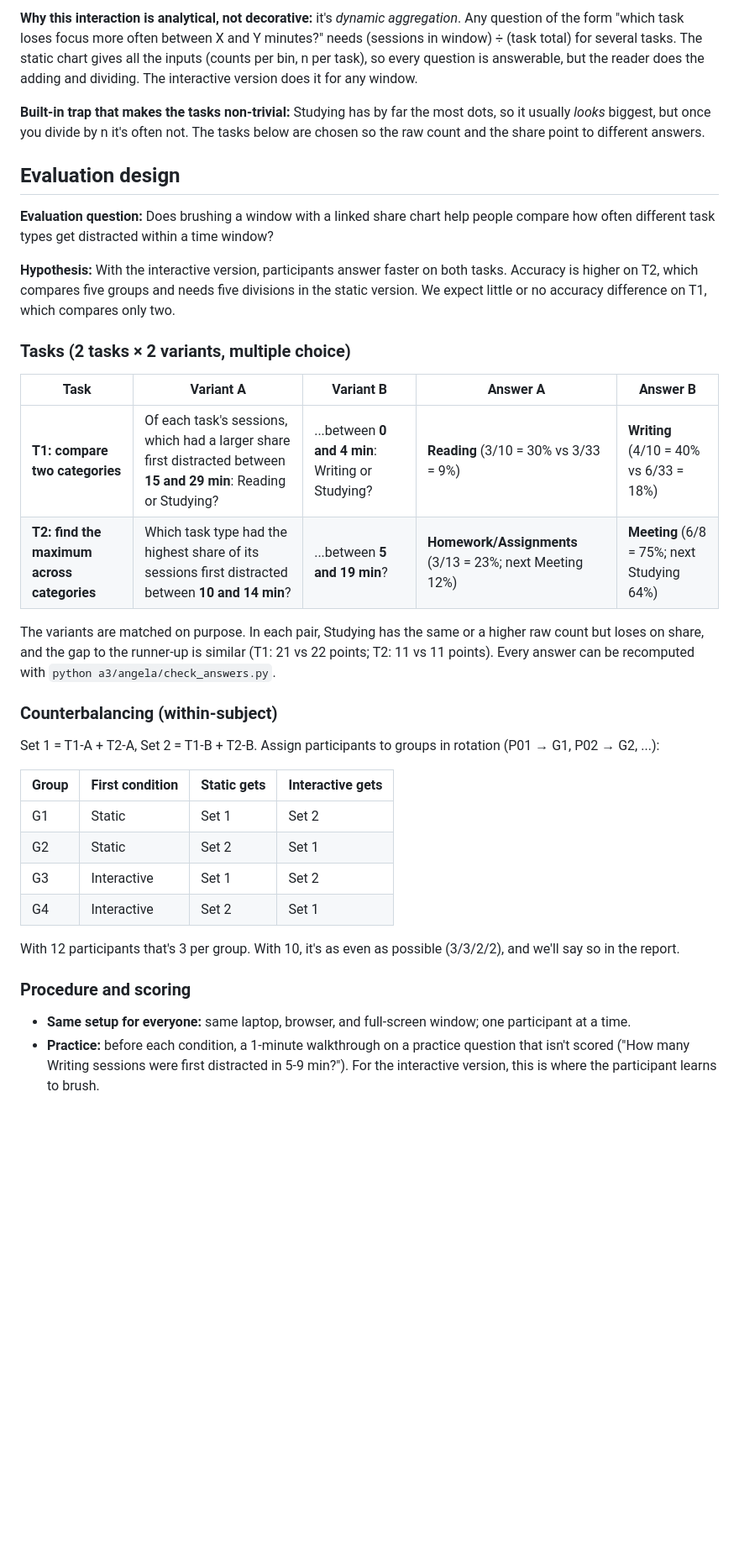
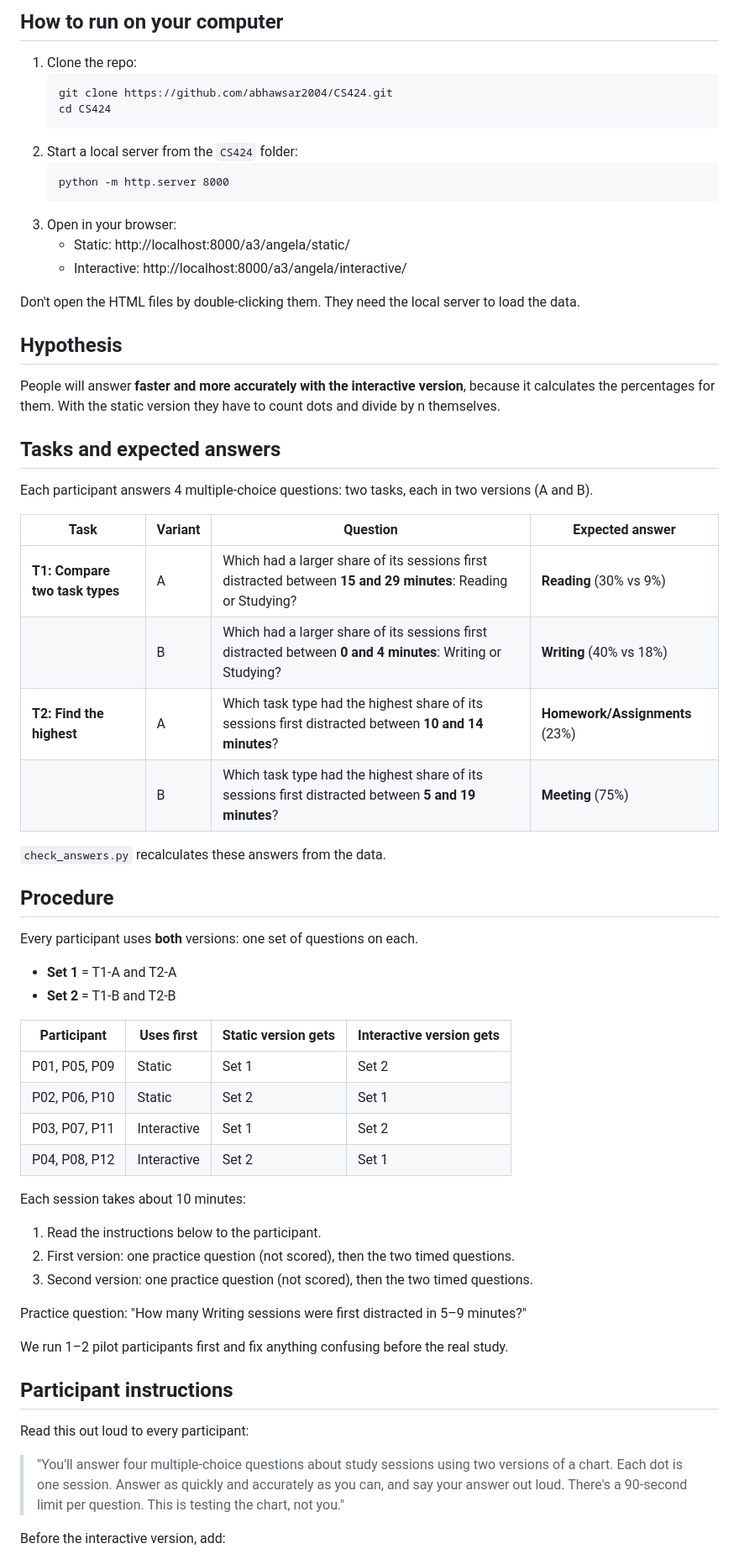
Before and after one commit to abhawsar2004/CS424, a Markdown page: a3/angela/README.md, the part around one of its changes. Shown at 84% size. Rendered like a GitHub page; blank space fills up the shorter version.

````diff
--- a/a3/angela/README.md
+++ b/a3/angela/README.md
@@ -22,49 +16,70 @@ The 3 sessions with no distraction have no time, and "Other" had only 3 sessions
 
-**Why this interaction is analytical, not decorative:** it's *dynamic aggregation*. Any question of the form
-"which task loses focus more often between X and Y minutes?" needs (sessions in window) ÷ (task total)
-for several tasks. The static chart gives all the inputs (counts per bin, n per task), so every question is
-answerable, but the reader does the adding and dividing. The interactive version does it for any window.
+## How to run on your computer
 
-**Built-in trap that makes the tasks non-trivial:** Studying has by far the most dots, so it usually *looks*
-biggest, but once you divide by n it's often not. The tasks below are chosen so the raw count and the share point to
-different answers.
+1. Clone the repo:
+   ```
+   git clone https://github.com/abhawsar2004/CS424.git
+   cd CS424
+   ```
+2. Start a local server from the `CS424` folder:
+   ```
+   python -m http.server 8000
+   ```
+3. Open in your browser:
+   - Static: http://localhost:8000/a3/angela/static/
+   - Interactive: http://localhost:8000/a3/angela/interactive/
 
-## Evaluation design
+Don't open the HTML files by double-clicking them. They need the local server to load the data.
 
-**Evaluation question:** Does brushing a window with a linked share chart help people compare how often different
-task types get distracted within a time window?
+## Hypothesis
 
-**Hypothesis:** With the interactive version, participants answer faster on both tasks. Accuracy is higher on T2,
-which compares five groups and needs five divisions in the static version. We expect little or no accuracy
-difference on T1, which compares only two.
+People will answer **faster and more accurately with the interactive version**, because it calculates the
+percentages for them. With the static version they have to count dots and divide by n themselves.
 
-### Tasks (2 tasks × 2 variants, multiple choice)
+## Tasks and expected answers
 
-| Task | Variant A | Variant B | Answer A | Answer B |
-|---|---|---|---|---|
-| **T1: compare two categories** | Of each task's sessions, which had a larger share first distracted between **15 and 29 min**: Reading or Studying? | ...between **0 and 4 min**: Writing or Studying? | **Reading** (3/10 = 30% vs 3/33 = 9%) | **Writing** (4/10 = 40% vs 6/33 = 18%) |
-| **T2: find the maximum across categories** | Which task type had the highest share of its sessions first distracted between **10 and 14 min**? | ...between **5 and 19 min**? | **Homework/Assignments** (3/13 = 23%; next Meeting 12%) | **Meeting** (6/8 = 75%; next Studying 64%) |
+Each participant answers 4 multiple-choice questions: two tasks, each in two versions (A and B).
 
-The variants are matched on purpose. In each pair, Studying has the same or a higher raw count but loses on share,
-and the gap to the runner-up is similar (T1: 21 vs 22 points; T2: 11 vs 11 points). Every answer can be
-recomputed with `python a3/angela/check_answers.py`.
+| Task | Variant | Question | Expected answer |
+|---|---|---|---|
+| **T1: Compare two task types** | A | Which had a larger share of its sessions first distracted between **15 and 29 minutes**: Reading or Studying? | **Reading** (30% vs 9%) |
+| | B | Which had a larger share of its sessions first distracted between **0 and 4 minutes**: Writing or Studying? | **Writing** (40% vs 18%) |
+| **T2: Find the highest** | A | Which task type had the highest share of its sessions first distracted between **10 and 14 minutes**? | **Homework/Assignments** (23%) |
+| | B | Which task type had the highest share of its sessions first distracted between **5 and 19 minutes**? | **Meeting** (75%) |
 
-### Counterbalancing (within-subject)
+`check_answers.py` recalculates these answers from the data.
 
-Set 1 = T1-A + T2-A, Set 2 = T1-B + T2-B. Assign participants to groups in rotation (P01 → G1, P02 → G2, ...):
+## Procedure
 
-| Group | First condition | Static gets | Interactive gets |
+Every participant uses **both** versions: one set of questions on each.
+
+- **Set 1** = T1-A and T2-A
+- **Set 2** = T1-B and T2-B
+
+| Participant | Uses first | Static version gets | Interactive version gets |
 |---|---|---|---|
-| G1 | Static | Set 1 | Set 2 |
-| G2 | Static | Set 2 | Set 1 |
-| G3 | Interactive | Set 1 | Set 2 |
-| G4 | Interactive | Set 2 | Set 1 |
+| P01, P05, P09 | Static | Set 1 | Set 2 |
+| P02, P06, P10 | Static | Set 2 | Set 1 |
+| P03, P07, P11 | Interactive | Set 1 | Set 2 |
+| P04, P08, P12 | Interactive | Set 2 | Set 1 |
 
-With 12 participants that's 3 per group. With 10, it's as even as possible (3/3/2/2), and we'll say so in the report.
+Each session takes about 10 minutes:
 
-### Procedure and scoring
+1. Read the instructions below to the participant.
+2. First version: one practice question (not scored), then the two timed questions.
+3. Second version: one practice question (not scored), then the two timed questions.
 
-- **Same setup for everyone:** same laptop, browser, and full-screen window; one participant at a time.
-- **Practice:** before each condition, a 1-minute walkthrough on a practice question that isn't scored
-  ("How many Writing sessions were first distracted in 5-9 min?"). For the interactive version, this is where the
-  participant learns to brush.
+Practice question: "How many Writing sessions were first distracted in 5–9 minutes?"
+
+We run 1–2 pilot participants first and fix anything confusing before the real study.
+
+## Participant instructions
+
+Read this out loud to every participant:
+
+> "You'll answer four multiple-choice questions about study sessions using two versions of a chart. Each dot is
+> one session. Answer as quickly and accurately as you can, and say your answer out loud. There's a 90-second limit
+> per question. This is testing the chart, not you."
+
+Before the interactive version, add:
+
````
Also changed, not shown: other parts of a3/angela/README.md (+33 -15 lines).
